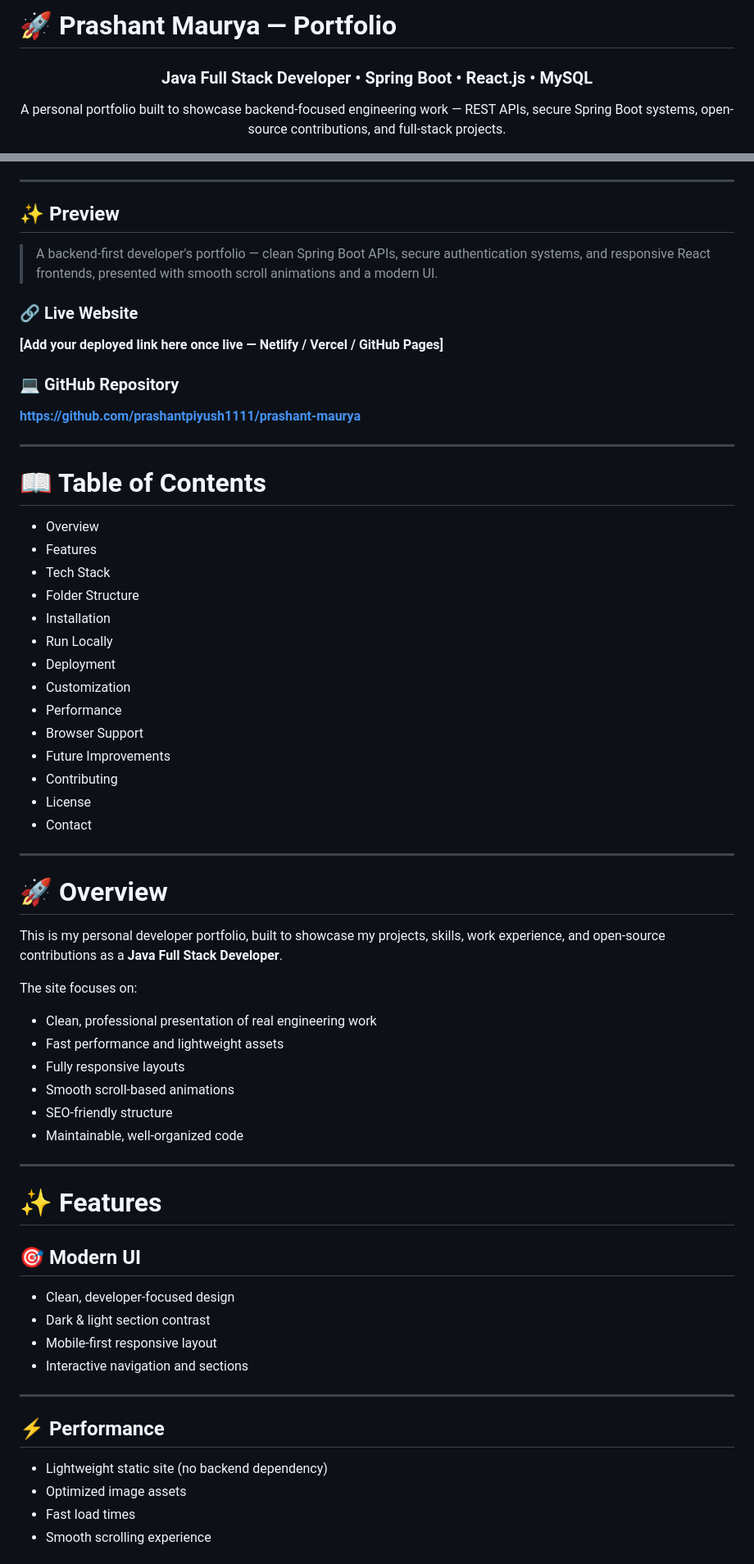
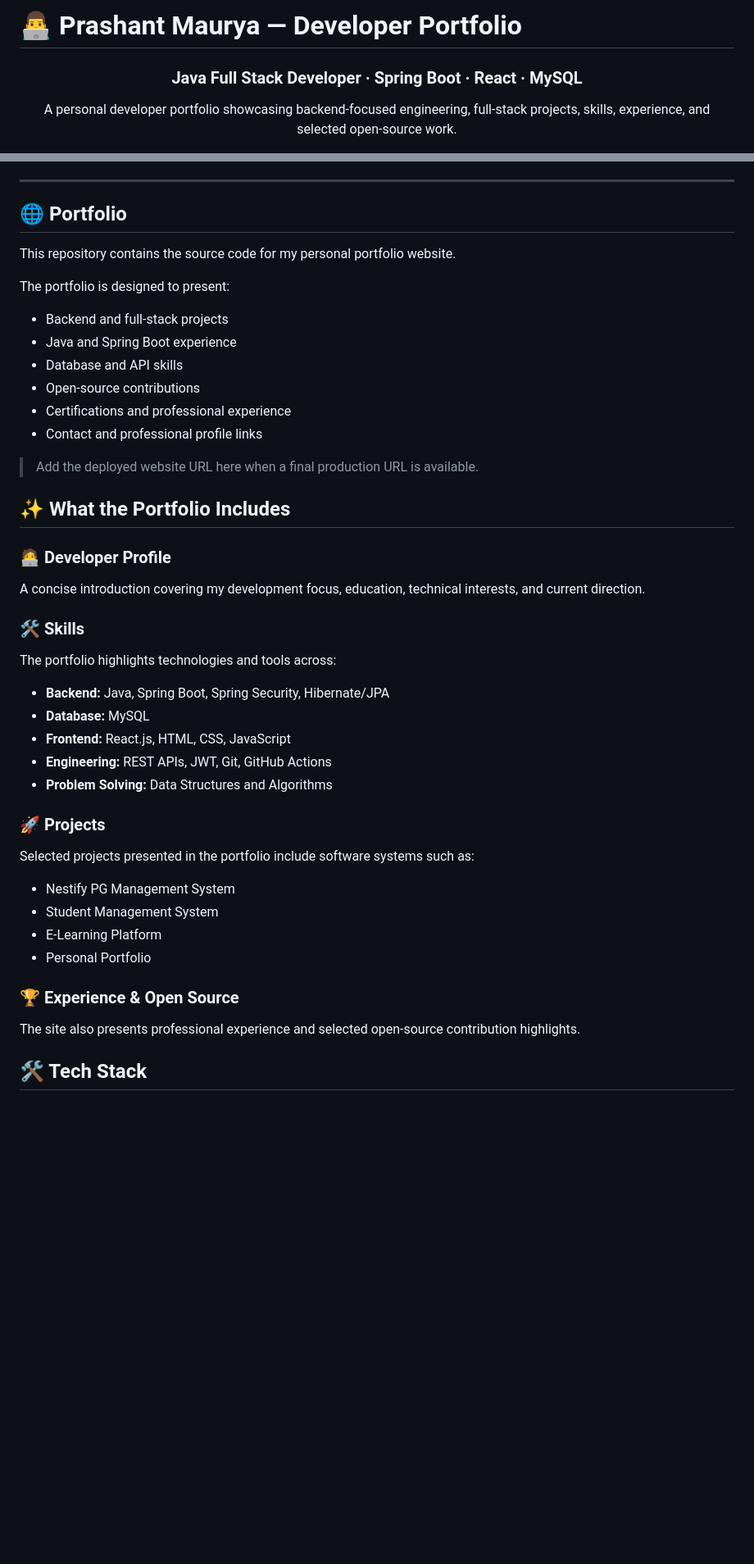
Before and after one commit to prashantpiyush1111/prashant-maurya, a Markdown page: README.md, 2 parts joined by grey strips. Shown at 82% size. GitHub-like rendering; blank space fills up the shorter version.

Commit message:
docs: improve project README

```diff
--- a/README.md
+++ b/README.md
@@ -1,8 +1,8 @@
-# 🚀 Prashant Maurya — Portfolio
+# 👨‍💻 Prashant Maurya — Developer Portfolio
 
 <div align="center">
 
-### Java Full Stack Developer • Spring Boot • React.js • MySQL
+### Java Full Stack Developer · Spring Boot · React · MySQL
 
-A personal portfolio built to showcase backend-focused engineering work — REST APIs, secure Spring Boot systems, open-source contributions, and full-stack projects.
+A personal developer portfolio showcasing backend-focused engineering, full-stack projects, skills, experience, and selected open-source work.
 
@@ -19,69 +12,49 @@ A personal portfolio built to showcase backend-focused engineering work — REST
 
 ---
 
-## ✨ Preview
+## 🌐 Portfolio
 
-> A backend-first developer's portfolio — clean Spring Boot APIs, secure authentication systems, and responsive React frontends, presented with smooth scroll animations and a modern UI.
+This repository contains the source code for my personal portfolio website.
 
-### 🔗 Live Website
+The portfolio is designed to present:
 
-**[Add your deployed link here once live — Netlify / Vercel / GitHub Pages]**
+- Backend and full-stack projects
+- Java and Spring Boot experience
+- Database and API skills
+- Open-source contributions
+- Certifications and professional experience
+- Contact and professional profile links
 
-### 💻 GitHub Repository
+> Add the deployed website URL here when a final production URL is available.
 
-**https://github.com/prashantpiyush1111/prashant-maurya**
+## ✨ What the Portfolio Includes
 
----
+### 🧑‍💻 Developer Profile
 
-# 📖 Table of Contents
+A concise introduction covering my development focus, education, technical interests, and current direction.
 
-- Overview
-- Features
-- Tech Stack
-- Folder Structure
-- Installation
-- Run Locally
-- Deployment
-- Customization
-- Performance
-- Browser Support
-- Future Improvements
-- Contributing
-- License
-- Contact
+### 🛠️ Skills
 
----
+The portfolio highlights technologies and tools across:
 
-# 🚀 Overview
+- **Backend:** Java, Spring Boot, Spring Security, Hibernate/JPA
+- **Database:** MySQL
+- **Frontend:** React.js, HTML, CSS, JavaScript
+- **Engineering:** REST APIs, JWT, Git, GitHub Actions
+- **Problem Solving:** Data Structures and Algorithms
 
-This is my personal developer portfolio, built to showcase my projects, skills, work experience, and open-source contributions as a **Java Full Stack Developer**.
+### 🚀 Projects
 
-The site focuses on:
+Selected projects presented in the portfolio include software systems such as:
 
-- Clean, professional presentation of real engineering work
-- Fast performance and lightweight assets
-- Fully responsive layouts
-- Smooth scroll-based animations
-- SEO-friendly structure
-- Maintainable, well-organized code
+- Nestify PG Management System
+- Student Management System
+- E-Learning Platform
+- Personal Portfolio
 
----
+### 🏆 Experience & Open Source
 
-# ✨ Features
+The site also presents professional experience and selected open-source contribution highlights.
 
-## 🎯 Modern UI
+## 🛠️ Tech Stack
 
-- Clean, developer-focused design
-- Dark & light section contrast
-- Mobile-first responsive layout
-- Interactive navigation and sections
-
----
-
-## ⚡ Performance
-
-- Lightweight static site (no backend dependency)
-- Optimized image assets
-- Fast load times
-- Smooth scrolling experience
-
```
Also changed, not shown: other parts of README.md (+52 -218 lines).
